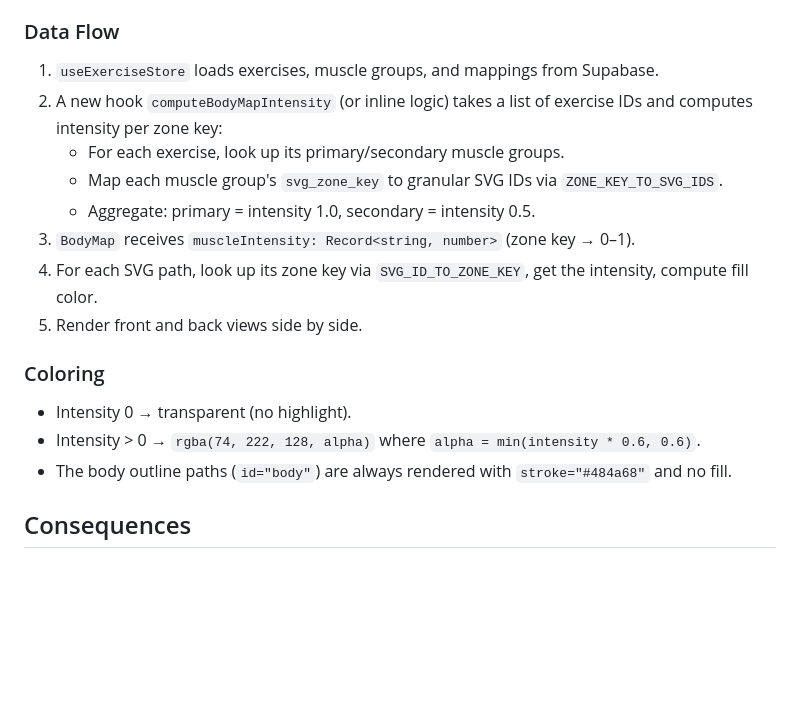
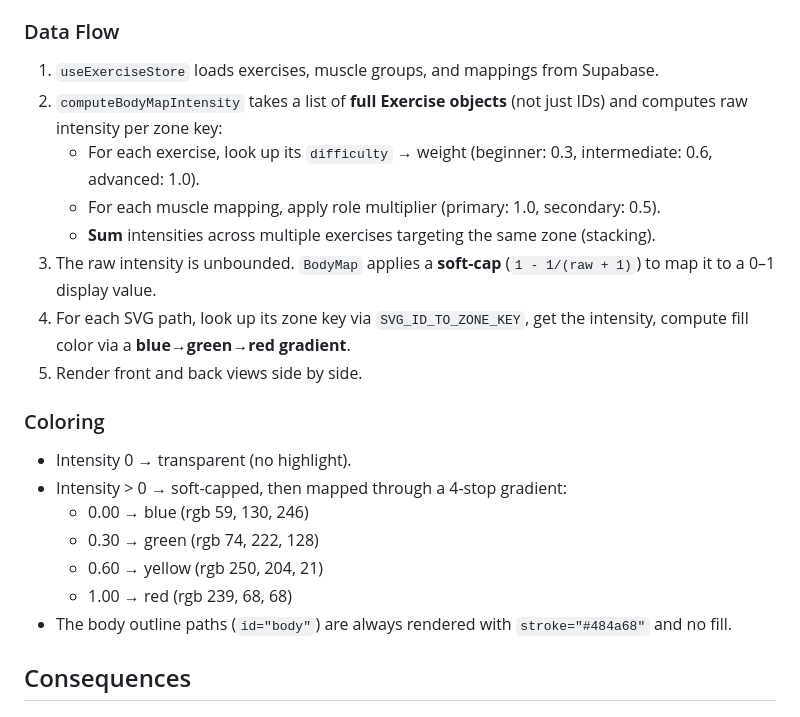
Before and after one commit to RichardPickman/fitnesse, a Markdown page: docs/adr/003-body-map-svg-architecture.md, the part around the change. Rendered like a GitHub page; blank space fills up the shorter version.

Commit message:
update body-map-svg adr

```diff
--- a/docs/adr/003-body-map-svg-architecture.md
+++ b/docs/adr/003-body-map-svg-architecture.md
@@ -39,18 +39,22 @@ body-back.svg  ─┘                                              │
 ### Data Flow
 
 1. `useExerciseStore` loads exercises, muscle groups, and mappings from Supabase.
-2. A new hook `computeBodyMapIntensity` (or inline logic) takes a list of exercise IDs and computes intensity per zone key:
-   - For each exercise, look up its primary/secondary muscle groups.
-   - Map each muscle group's `svg_zone_key` to granular SVG IDs via `ZONE_KEY_TO_SVG_IDS`.
-   - Aggregate: primary = intensity 1.0, secondary = intensity 0.5.
-3. `BodyMap` receives `muscleIntensity: Record<string, number>` (zone key → 0–1).
-4. For each SVG path, look up its zone key via `SVG_ID_TO_ZONE_KEY`, get the intensity, compute fill color.
+2. `computeBodyMapIntensity` takes a list of **full Exercise objects** (not just IDs) and computes raw intensity per zone key:
+   - For each exercise, look up its `difficulty` → weight (beginner: 0.3, intermediate: 0.6, advanced: 1.0).
+   - For each muscle mapping, apply role multiplier (primary: 1.0, secondary: 0.5).
+   - **Sum** intensities across multiple exercises targeting the same zone (stacking).
+3. The raw intensity is unbounded. `BodyMap` applies a **soft-cap** (`1 - 1/(raw + 1)`) to map it to a 0–1 display value.
+4. For each SVG path, look up its zone key via `SVG_ID_TO_ZONE_KEY`, get the intensity, compute fill color via a **blue→green→red gradient**.
 5. Render front and back views side by side.
 
 ### Coloring
 
 - Intensity 0 → transparent (no highlight).
-- Intensity > 0 → `rgba(74, 222, 128, alpha)` where `alpha = min(intensity * 0.6, 0.6)`.
+- Intensity > 0 → soft-capped, then mapped through a 4-stop gradient:
+  - 0.00 → blue   (rgb 59, 130, 246)
+  - 0.30 → green  (rgb 74, 222, 128)
+  - 0.60 → yellow (rgb 250, 204, 21)
+  - 1.00 → red    (rgb 239, 68, 68)
 - The body outline paths (`id="body"`) are always rendered with `stroke="#484a68"` and no fill.
 
 ## Consequences
```
